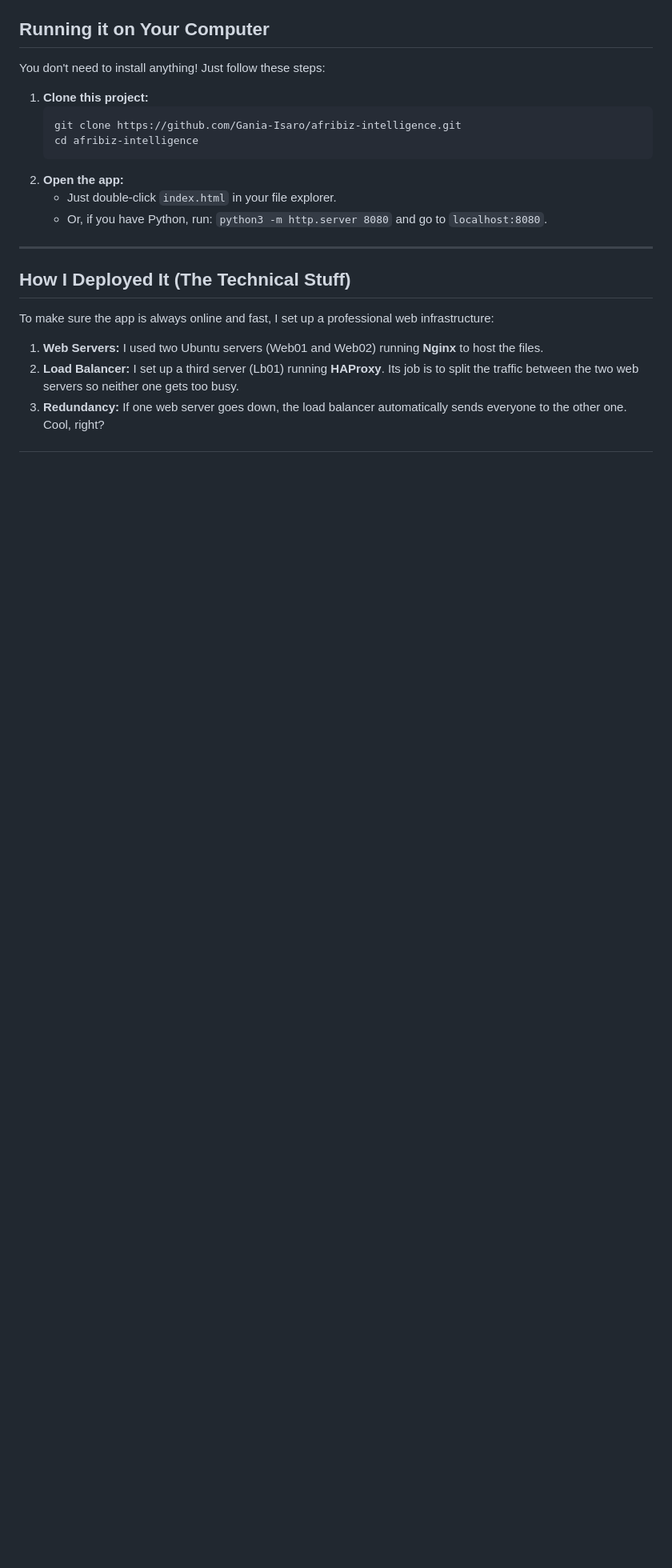
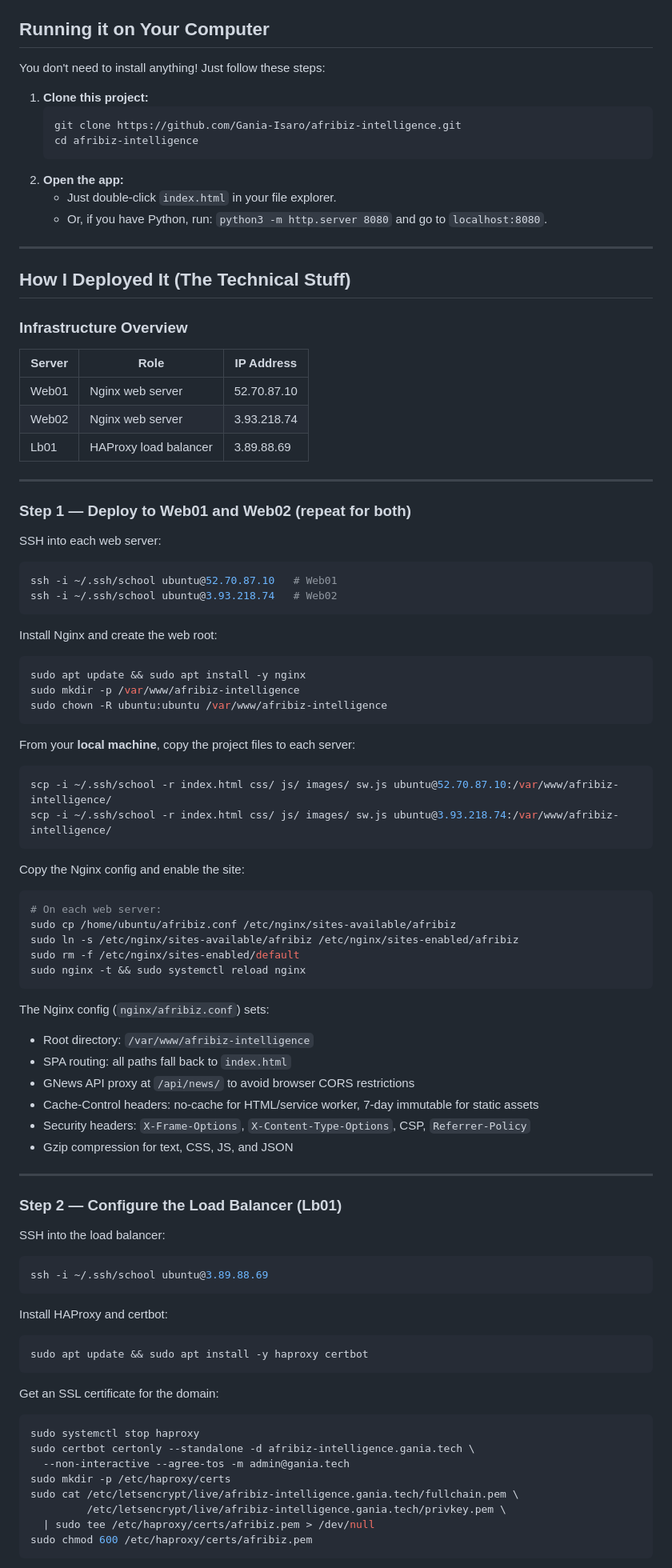
Before and after one commit to Gania-Isaro/afribiz-intelligence, a Markdown page: README.md, the part around the change printed below. Shown: that part at 80% size. Drawn GitHub-style; blank space fills up the shorter version.

````diff
--- a/README.md
+++ b/README.md
@@ -63,8 +68,77 @@ You don't need to install anything! Just follow these steps:
 ---
 
 ## How I Deployed It (The Technical Stuff)
-To make sure the app is always online and fast, I set up a professional web infrastructure:
 
-1. **Web Servers:** I used two Ubuntu servers (Web01 and Web02) running **Nginx** to host the files.
-2. **Load Balancer:** I set up a third server (Lb01) running **HAProxy**. Its job is to split the traffic between the two web servers so neither one gets too busy.
-3. **Redundancy:** If one web server goes down, the load balancer automatically sends everyone to the other one. Cool, right?
+### Infrastructure Overview
+| Server | Role | IP Address |
+|--------|------|------------|
+| Web01 | Nginx web server | 52.70.87.10 |
+| Web02 | Nginx web server | 3.93.218.74 |
+| Lb01 | HAProxy load balancer | 3.89.88.69 |
+
+---
+
+### Step 1 — Deploy to Web01 and Web02 (repeat for both)
+
+SSH into each web server:
+```bash
+ssh -i ~/.ssh/school ubuntu@52.70.87.10   # Web01
+ssh -i ~/.ssh/school ubuntu@3.93.218.74   # Web02
+```
+
+Install Nginx and create the web root:
+```bash
+sudo apt update && sudo apt install -y nginx
+sudo mkdir -p /var/www/afribiz-intelligence
+sudo chown -R ubuntu:ubuntu /var/www/afribiz-intelligence
+```
+
+From your **local machine**, copy the project files to each server:
+```bash
+scp -i ~/.ssh/school -r index.html css/ js/ images/ sw.js ubuntu@52.70.87.10:/var/www/afribiz-intelligence/
+scp -i ~/.ssh/school -r index.html css/ js/ images/ sw.js ubuntu@3.93.218.74:/var/www/afribiz-intelligence/
+```
+
+Copy the Nginx config and enable the site:
+```bash
+# On each web server:
+sudo cp /home/ubuntu/afribiz.conf /etc/nginx/sites-available/afribiz
+sudo ln -s /etc/nginx/sites-available/afribiz /etc/nginx/sites-enabled/afribiz
+sudo rm -f /etc/nginx/sites-enabled/default
+sudo nginx -t && sudo systemctl reload nginx
+```
+
+The Nginx config (`nginx/afribiz.conf`) sets:
+- Root directory: `/var/www/afribiz-intelligence`
+- SPA routing: all paths fall back to `index.html`
+- GNews API proxy at `/api/news/` to avoid browser CORS restrictions
+- Cache-Control headers: no-cache for HTML/service worker, 7-day immutable for static assets
+- Security headers: `X-Frame-Options`, `X-Content-Type-Options`, CSP, `Referrer-Policy`
+- Gzip compression for text, CSS, JS, and JSON
+
+---
+
+### Step 2 — Configure the Load Balancer (Lb01)
+
+SSH into the load balancer:
+```bash
+ssh -i ~/.ssh/school ubuntu@3.89.88.69
+```
+
+Install HAProxy and certbot:
+```bash
+sudo apt update && sudo apt install -y haproxy certbot
+```
+
+Get an SSL certificate for the domain:
+```bash
+sudo systemctl stop haproxy
+sudo certbot certonly --standalone -d afribiz-intelligence.gania.tech \
+  --non-interactive --agree-tos -m admin@gania.tech
+sudo mkdir -p /etc/haproxy/certs
+sudo cat /etc/letsencrypt/live/afribiz-intelligence.gania.tech/fullchain.pem \
+         /etc/letsencrypt/live/afribiz-intelligence.gania.tech/privkey.pem \
+  | sudo tee /etc/haproxy/certs/afribiz.pem > /dev/null
+sudo chmod 600 /etc/haproxy/certs/afribiz.pem
+```
+
````
Also changed, not shown: other parts of README.md (+35 -0 lines), images/screenshot.png.
